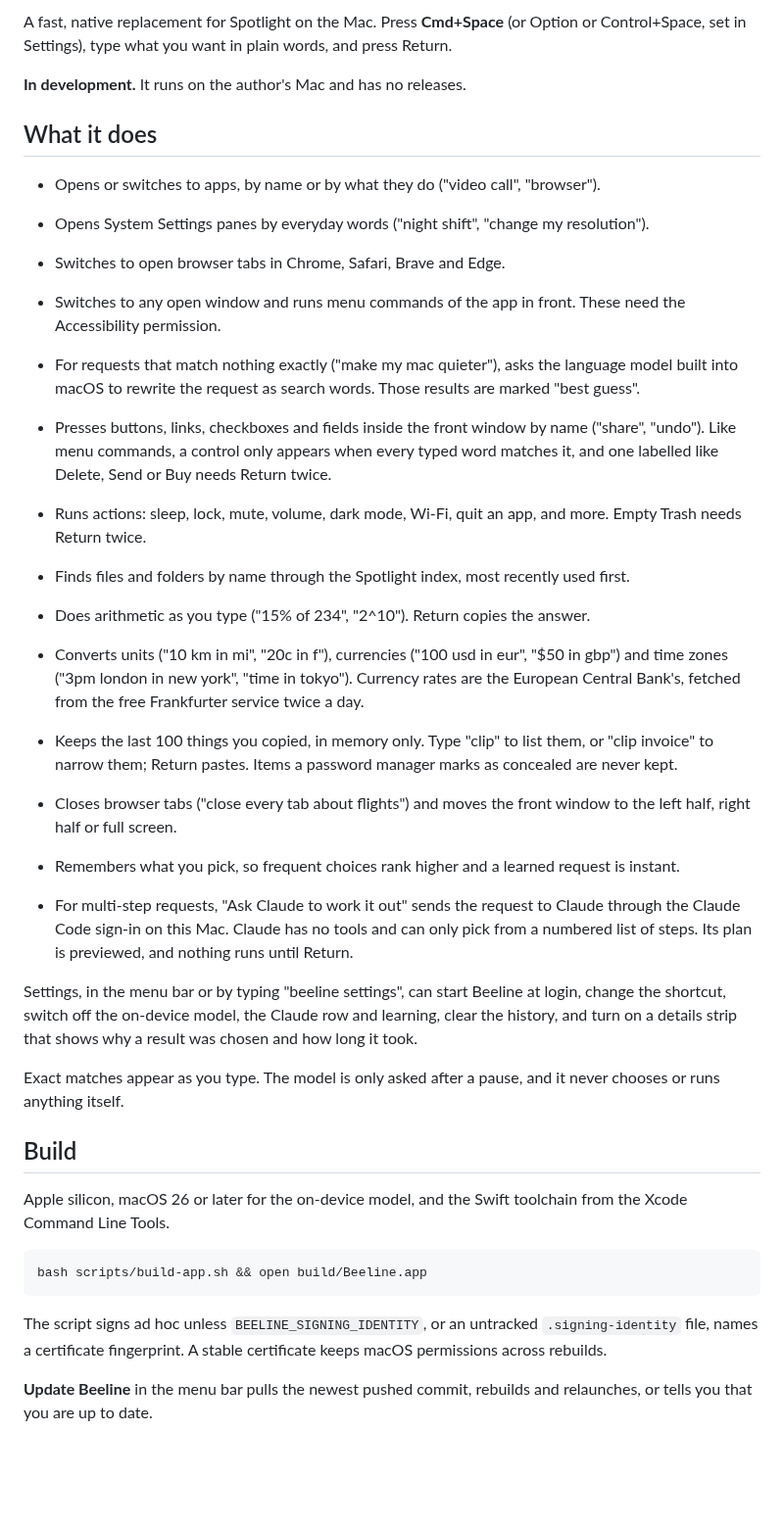
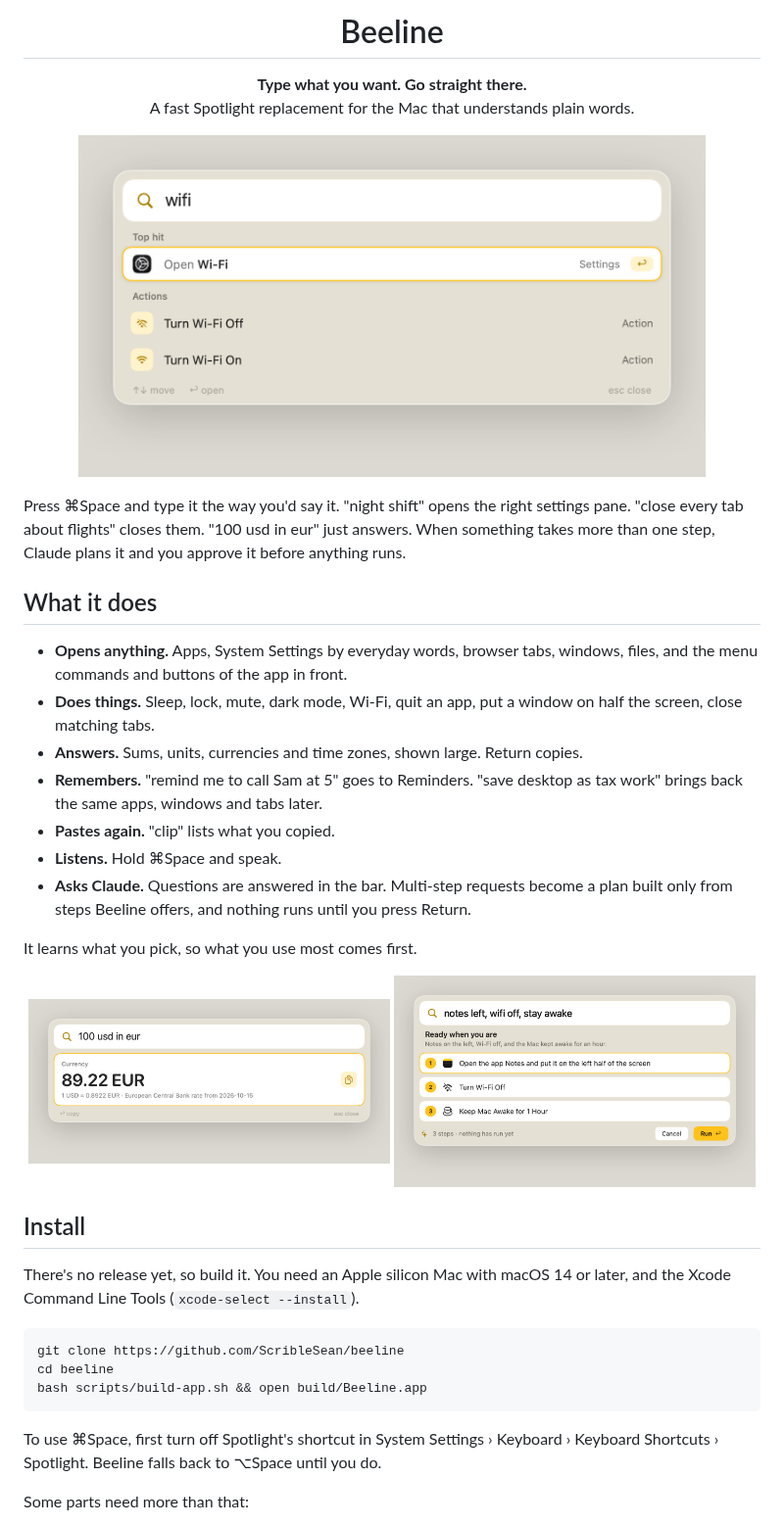
Before and after one commit to ScribleSean/beeline, a Markdown page: README.md, the part around one of its changes. Shown at 98% size. Drawn GitHub-style; pictures changed too: docs/answer.png (added), docs/bar.png (added), docs/plan.png (added); blank space fills up the shorter version.

````diff
--- a/README.md
+++ b/README.md
@@ -2,39 +2,41 @@
 
-A fast, native replacement for Spotlight on the Mac. Press **Cmd+Space** (or Option or Control+Space, set in Settings), type what you want in plain words, and press Return.
+<h1 align="center">Beeline</h1>
 
-**In development.** It runs on the author's Mac and has no releases.
+<p align="center"><b>Type what you want. Go straight there.</b><br>
+A fast Spotlight replacement for the Mac that understands plain words.</p>
+
+<p align="center"><img src="docs/bar.png" width="640" alt="Beeline searching for wifi: Wi-Fi settings first, then the actions to turn Wi-Fi off or on"></p>
+
+Press ⌘Space and type it the way you'd say it. "night shift" opens the right settings pane. "close every tab about flights" closes them. "100 usd in eur" just answers. When something takes more than one step, Claude plans it and you approve it before anything runs.
 
 ## What it does
 
-- Opens or switches to apps, by name or by what they do ("video call", "browser").
-- Opens System Settings panes by everyday words ("night shift", "change my resolution").
-- Switches to open browser tabs in Chrome, Safari, Brave and Edge.
-- Switches to any open window and runs menu commands of the app in front. These need the Accessibility permission.
-- For requests that match nothing exactly ("make my mac quieter"), asks the language model built into macOS to rewrite the request as search words. Those results are marked "best guess".
+- **Opens anything.** Apps, System Settings by everyday words, browser tabs, windows, files, and the menu commands and buttons of the app in front.
+- **Does things.** Sleep, lock, mute, dark mode, Wi-Fi, quit an app, put a window on half the screen, close matching tabs.
+- **Answers.** Sums, units, currencies and time zones, shown large. Return copies.
+- **Remembers.** "remind me to call Sam at 5" goes to Reminders. "save desktop as tax work" brings back the same apps, windows and tabs later.
+- **Pastes again.** "clip" lists what you copied.
+- **Listens.** Hold ⌘Space and speak.
+- **Asks Claude.** Questions are answered in the bar. Multi-step requests become a plan built only from steps Beeline offers, and nothing runs until you press Return.
 
-- Presses buttons, links, checkboxes and fields inside the front window by name ("share", "undo"). Like menu commands, a control only appears when every typed word matches it, and one labelled like Delete, Send or Buy needs Return twice.
-- Runs actions: sleep, lock, mute, volume, dark mode, Wi-Fi, quit an app, and more. Empty Trash needs Return twice.
-- Finds files and folders by name through the Spotlight index, most recently used first.
-- Does arithmetic as you type ("15% of 234", "2^10"). Return copies the answer.
-- Converts units ("10 km in mi", "20c in f"), currencies ("100 usd in eur", "$50 in gbp") and time zones ("3pm london in new york", "time in tokyo"). Currency rates are the European Central Bank's, fetched from the free Frankfurter service twice a day.
-- Keeps the last 100 things you copied, in memory only. Type "clip" to list them, or "clip invoice" to narrow them; Return pastes. Items a password manager marks as concealed are never kept.
-- Closes browser tabs ("close every tab about flights") and moves the front window to the left half, right half or full screen.
-- Remembers what you pick, so frequent choices rank higher and a learned request is instant.
-- For multi-step requests, "Ask Claude to work it out" sends the request to Claude through the Claude Code sign-in on this Mac. Claude has no tools and can only pick from a numbered list of steps. Its plan is previewed, and nothing runs until Return.
+It learns what you pick, so what you use most comes first.
 
-Settings, in the menu bar or by typing "beeline settings", can start Beeline at login, change the shortcut, switch off the on-device model, the Claude row and learning, clear the history, and turn on a details strip that shows why a result was chosen and how long it took.
+<p align="center">
+  <img src="docs/answer.png" width="49%" alt="A currency conversion shown as a large answer">
+  <img src="docs/plan.png" width="49%" alt="A three-step plan from Claude with Cancel and Run buttons">
+</p>
 
-Exact matches appear as you type. The model is only asked after a pause, and it never chooses or runs anything itself.
+## Install
 
-## Build
-
-Apple silicon, macOS 26 or later for the on-device model, and the Swift toolchain from the Xcode Command Line Tools.
+There's no release yet, so build it. You need an Apple silicon Mac with macOS 14 or later, and the Xcode Command Line Tools (`xcode-select --install`).
 
 ```sh
+git clone https://github.com/ScribleSean/beeline
+cd beeline
 bash scripts/build-app.sh && open build/Beeline.app
 ```
 
-The script signs ad hoc unless `BEELINE_SIGNING_IDENTITY`, or an untracked `.signing-identity` file, names a certificate fingerprint. A stable certificate keeps macOS permissions across rebuilds.
+To use ⌘Space, first turn off Spotlight's shortcut in System Settings › Keyboard › Keyboard Shortcuts › Spotlight. Beeline falls back to ⌥Space until you do.
 
-**Update Beeline** in the menu bar pulls the newest pushed commit, rebuilds and relaunches, or tells you that you are up to date.
+Some parts need more than that:
 
````
Also changed, not shown: other parts of README.md (+47 -25 lines), docs/bar-dark.png (added), docs/icon.png (added), 3 other files.
